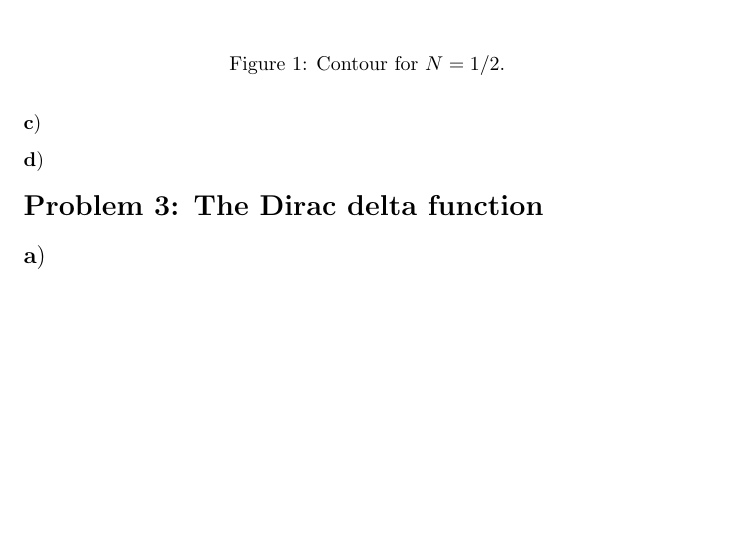
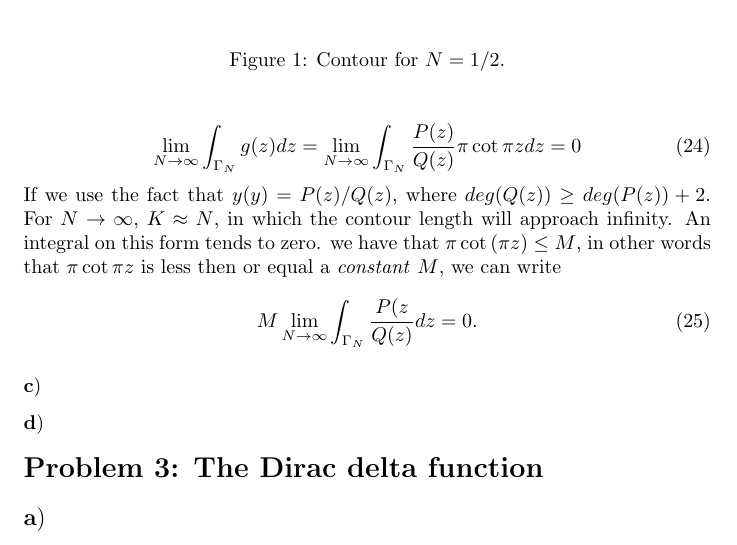
Before and after one commit to peperatzi/FYS3140, a LaTeX problem sheet (homeexam.tex): part of page 4 of 7, cut so that both start at the same text, the shorter picture padded with empty space. Compiled offline with pdfLaTeX.

Commit message:
Added a not very vell formed answer to problem 2, part B, b).

```diff
--- a/homeexam.tex
+++ b/homeexam.tex
@@ -161,9 +161,13 @@ $N = 1/2$ yields $K = 1$, so let's go for that! With $K = 1$, we get the followi
 \caption{Contour for $N=1/2$.}
 \label{fig:figure_label}
 \end{figure}
-
-
-
+\begin{equation}
+\lim_{N\to\infty}\int_{\Gamma_N}g(z)dz = \lim_{N\to\infty}\int_{\Gamma_N}\frac{P(z)}{Q(z)}\pi\cot{\pi z}dz = 0
+\end{equation}
+If we use the fact that $y(y) = P(z)/Q(z)$, where $deg(Q(z))\geq deg(P(z))+2$. For $N\to\infty$, $K\approx N$, in which the contour length will approach infinity. An integral on this form tends to zero. we have that $\pi\cot{(\pi z)}\leq M$, in other words that $\pi\cot{\pi z}$ is less then or equal a \textit{constant} $M$, we can write
+\begin{equation}
+M\lim_{N\to\infty}\int_{\Gamma_N}\frac{P(z}{Q(z)}dz = 0.
+\end{equation}
 
 \subsubsection*{c$)$}
 
```
Also changed, not shown: homeexam.pdf, 2 other files.
